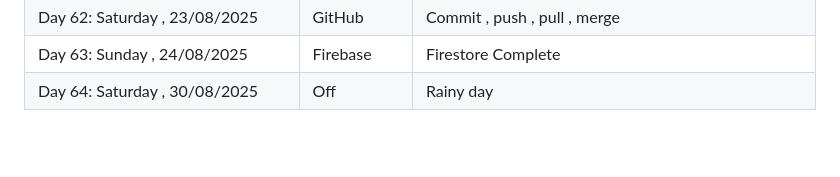
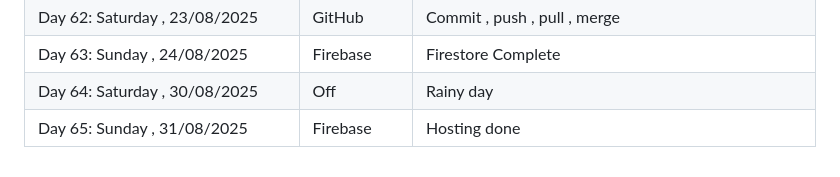
Before and after one commit to Fatimaarshad10/web-and-mobile-development-batch-no-03, a Markdown page: README.md, the part around the change. GitHub-like rendering; blank space fills up the shorter version.

Commit message:
day no 65 firebase hosting completed

```diff
--- a/README.md
+++ b/README.md
@@ -73,3 +73,4 @@
 | Day 62: Saturday ,  23/08/2025 | GitHub   | Commit , push , pull , merge
 | Day 63: Sunday ,    24/08/2025 | Firebase | Firestore Complete
 | Day 64: Saturday ,  30/08/2025 | Off      | Rainy day
+| Day 65: Sunday ,    31/08/2025 | Firebase | Hosting done
```
